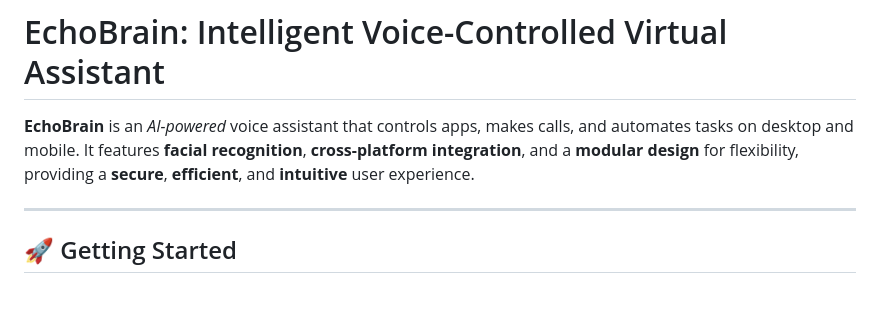
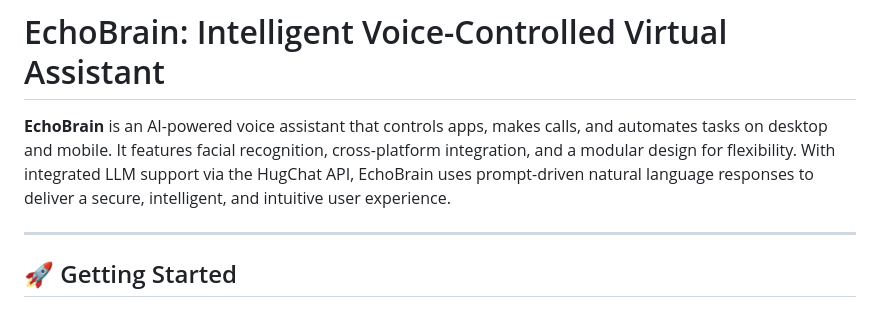
Before and after one commit to BigBang001/EchoBrain, a Markdown page: README.md, the part around the change. Rendered like a GitHub page.

```diff
--- a/README.md
+++ b/README.md
@@ -1,6 +1,6 @@
 # EchoBrain: Intelligent Voice-Controlled Virtual Assistant
 
-**EchoBrain** is an *AI-powered* voice assistant that controls apps, makes calls, and automates tasks on desktop and mobile. It features **facial recognition**, **cross-platform integration**, and a **modular design** for flexibility, providing a **secure**, **efficient**, and **intuitive** user experience.
+**EchoBrain** is an AI-powered voice assistant that controls apps, makes calls, and automates tasks on desktop and mobile. It features facial recognition, cross-platform integration, and a modular design for flexibility. With integrated LLM support via the HugChat API, EchoBrain uses prompt-driven natural language responses to deliver a secure, intelligent, and intuitive user experience.
 
 ---
 
```
